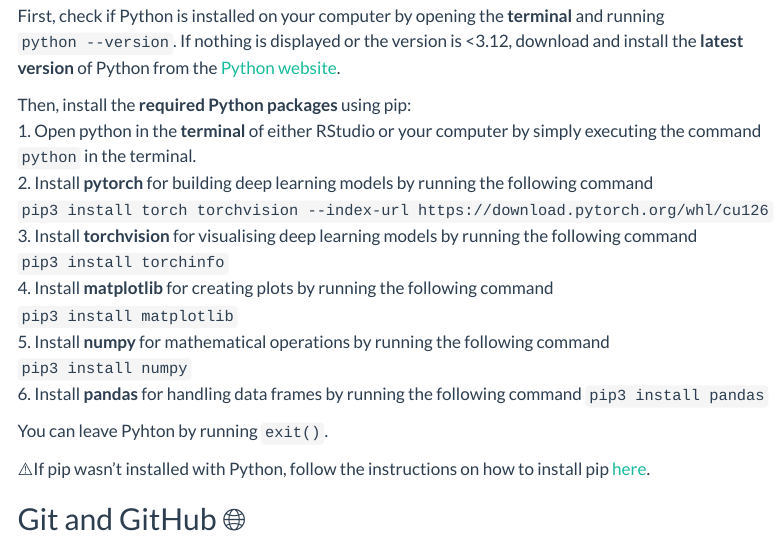
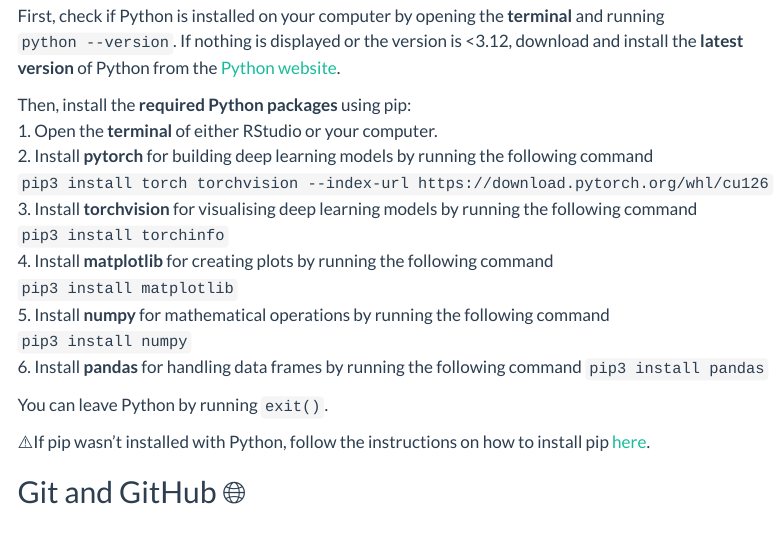
Before and after one commit to SSoQE/SSoQE_website, a Quarto document (About/pre_workshop.qmd): the page in a window 1100 px wide, from 1300 px down. Rendered offline with R 4.5, knitr and Pandoc in place of Quarto, with nearby package versions; menus at the side of the page are left out; long lines of code are wrapped.

Commit message:
corrected error in pip installation instruction (#38)

```diff
--- a/About/pre_workshop.qmd
+++ b/About/pre_workshop.qmd
@@ -78,14 +78,14 @@ There are plenty of additional guides available to help you:
 First, check if Python is installed on your computer by opening the **terminal** and running `python --version`. If nothing is displayed or the version is <3.12, download and install the **latest version** of Python from the [Python website](https://www.python.org/downloads/).
 
 Then, install the **required Python packages** using pip:
-1. Open python in the **terminal** of either RStudio or your computer by simply executing the command `python` in the terminal.
+1. Open the **terminal** of either RStudio or your computer.
 2. Install **pytorch** for building deep learning models by running the following command `pip3 install torch torchvision --index-url https://download.pytorch.org/whl/cu126`
 3. Install **torchvision** for visualising deep learning models by running the following command `pip3 install torchinfo`
 4. Install **matplotlib** for creating plots by running the following command `pip3 install matplotlib`
 5. Install **numpy** for mathematical operations by running the following command `pip3 install numpy`
 6. Install **pandas** for handling data frames by running the following command `pip3 install pandas`
 
-You can leave Pyhton by running `exit()`.
+You can leave Python by running `exit()`.
 
 ⚠️If pip wasn't installed with Python, follow the instructions on how to install pip [here](https://www.geeksforgeeks.org/installation-guide/how-to-install-pip-on-windows/).
 
```
Also changed, not shown: docs/search.json, 2 other files.
